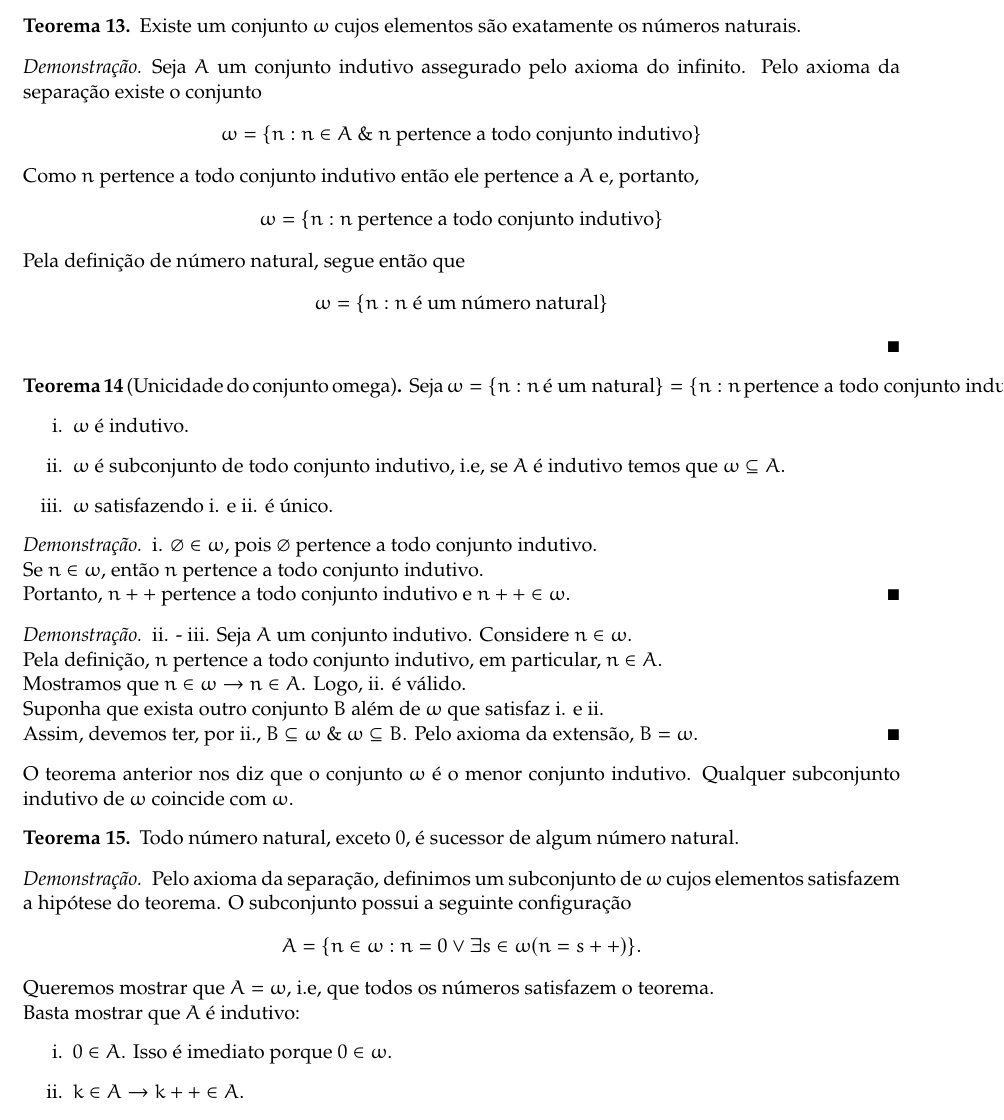
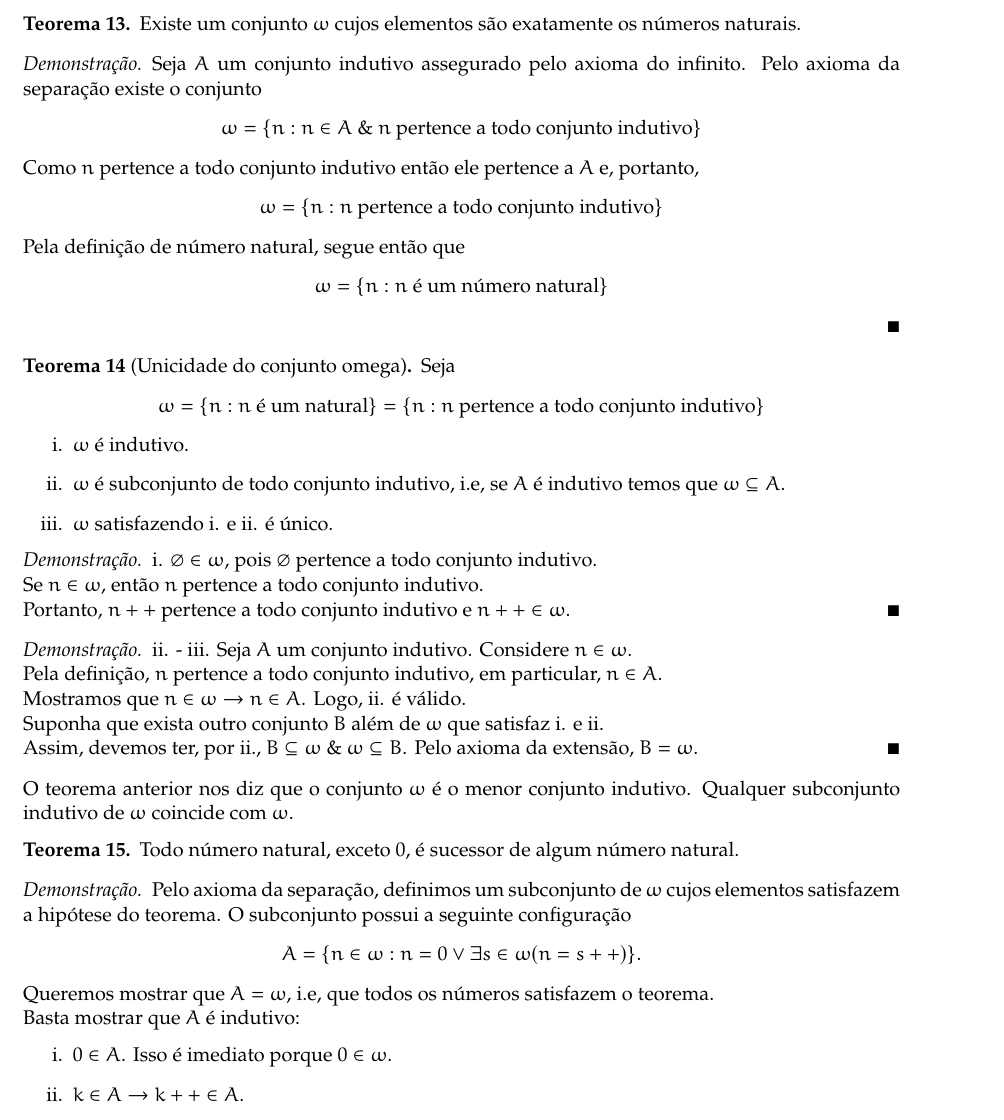
Before and after one commit to ansattz/math-sto, a LaTeX document (set_theory/main.tex, which reads set_theory/sections/naturais.tex): part of page 21 of 23, cut so that both start at the same text. Compiled offline with pdfLaTeX.

Commit message:
update set theory pdf; gitignore untrack

```diff
--- a/set_theory/sections/naturais.tex
+++ b/set_theory/sections/naturais.tex
@@ -101,8 +101,8 @@
             \end{proof}
          \end{theorem}
          \begin{theorem}[Unicidade do conjunto omega]
-            Seja $\omega = \{n: n\ \textrm{é um natural}\} =
-            \{n: n\ \textrm{pertence a todo conjunto indutivo}\}$
+            Seja $$\omega = \{n: n\ \textrm{é um natural}\} =
+            \{n: n\ \textrm{pertence a todo conjunto indutivo}\}$$
             \begin{enumerate}[i.]
                \item $\omega$ é indutivo.
                \item $\omega$ é subconjunto de todo conjunto indutivo,
```
Also changed, not shown: README.md, set_theory/main.pdf.
